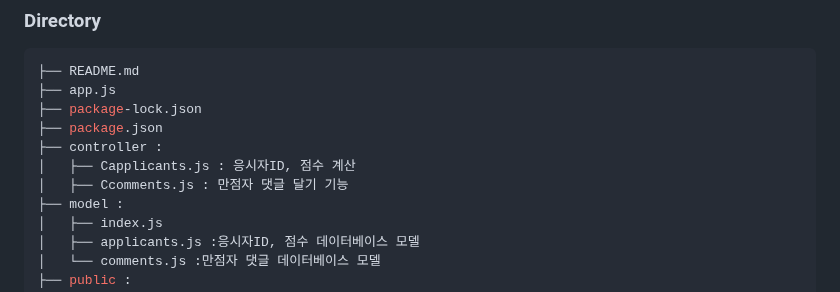
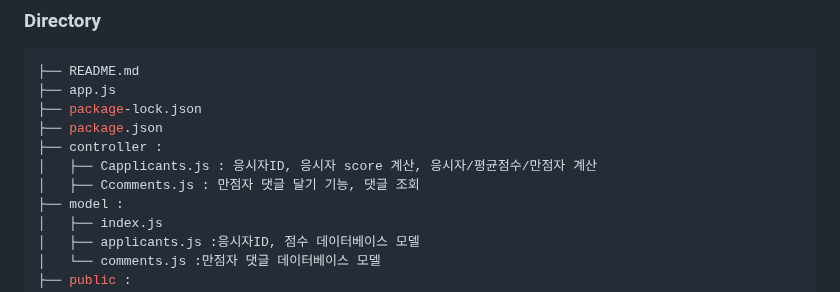
Before and after one commit to ErrorMonkey/it-test-2023, a Markdown page: README.md, the part around the change. Drawn GitHub-style.

```diff
--- a/README.md
+++ b/README.md
@@ -69,8 +69,8 @@ $ npm run start
 ├── package-lock.json
 ├── package.json
 ├── controller :
-│   ├── Capplicants.js : 응시자ID, 점수 계산
-│   ├── Ccomments.js : 만점자 댓글 달기 기능
+│   ├── Capplicants.js : 응시자ID, 응시자 score 계산, 응시자/평균점수/만점자 계산
+│   ├── Ccomments.js : 만점자 댓글 달기 기능, 댓글 조회
 ├── model :
 │   ├── index.js
 │   ├── applicants.js :응시자ID, 점수 데이터베이스 모델
```
